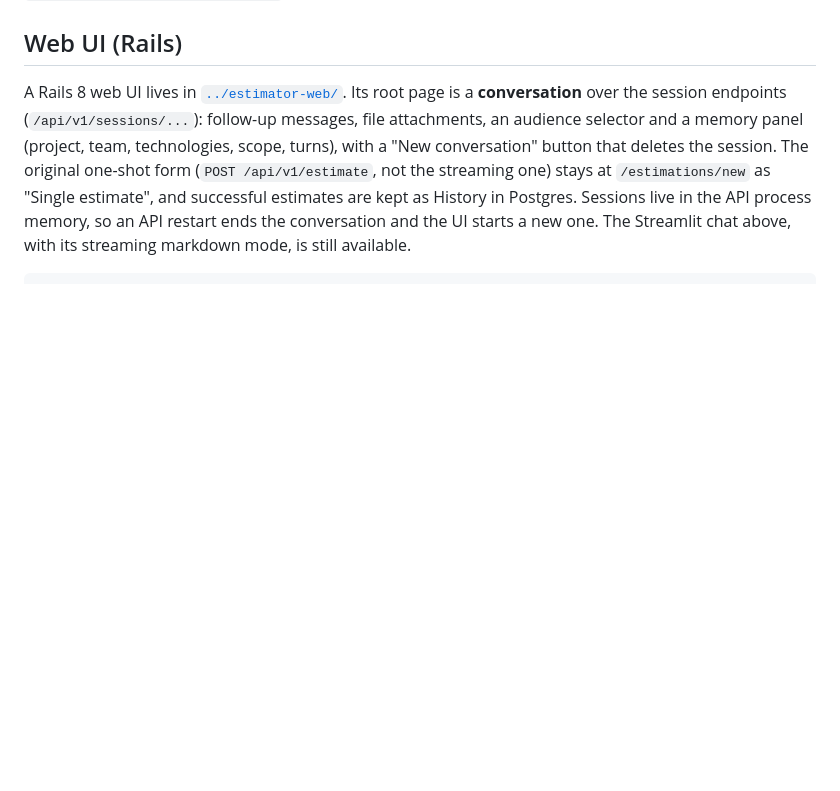
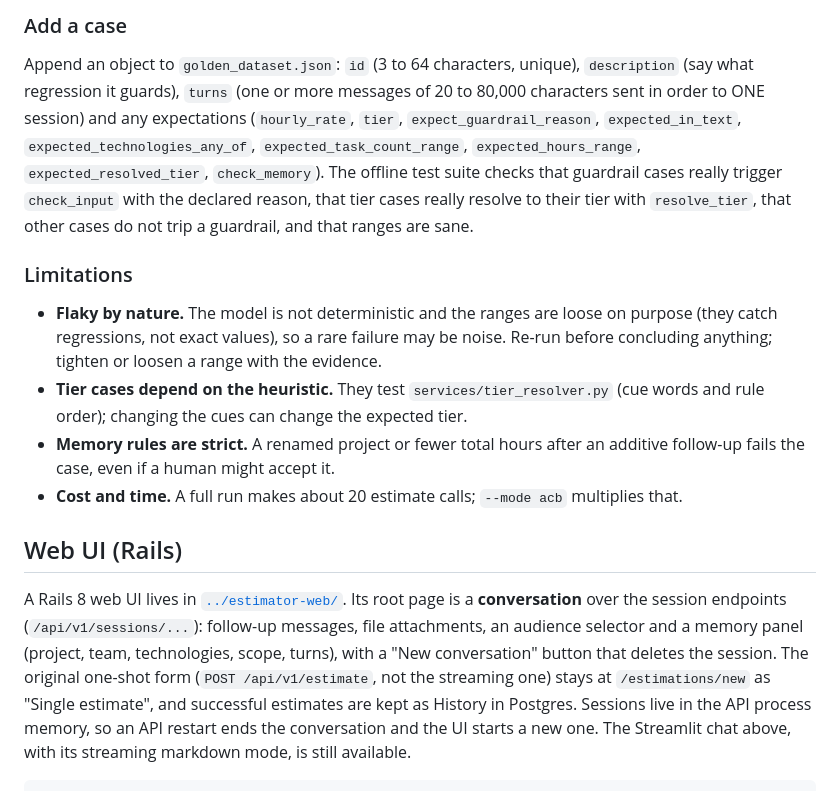
Before and after one commit to lizbethZayani/cag-estimate, a Markdown page: cag-estimate/README.md, the part around one of its changes. Rendered like a GitHub page; blank space fills up the shorter version.

```diff
--- a/cag-estimate/README.md
+++ b/cag-estimate/README.md
@@ -510,3 +544,14 @@ The Step 7 integration tests are in [`tests/test_session_integration.py`](tests/
+### Add a case
+
+Append an object to `golden_dataset.json`: `id` (3 to 64 characters, unique), `description` (say what regression it guards), `turns` (one or more messages of 20 to 80,000 characters sent in order to ONE session) and any expectations (`hourly_rate`, `tier`, `expect_guardrail_reason`, `expected_in_text`, `expected_technologies_any_of`, `expected_task_count_range`, `expected_hours_range`, `expected_resolved_tier`, `check_memory`). The offline test suite checks that guardrail cases really trigger `check_input` with the declared reason, that tier cases really resolve to their tier with `resolve_tier`, that other cases do not trip a guardrail, and that ranges are sane.
+
+### Limitations
+
+- **Flaky by nature.** The model is not deterministic and the ranges are loose on purpose (they catch regressions, not exact values), so a rare failure may be noise. Re-run before concluding anything; tighten or loosen a range with the evidence.
+- **Tier cases depend on the heuristic.** They test `services/tier_resolver.py` (cue words and rule order); changing the cues can change the expected tier.
+- **Memory rules are strict.** A renamed project or fewer total hours after an additive follow-up fails the case, even if a human might accept it.
+- **Cost and time.** A full run makes about 20 estimate calls; `--mode acb` multiplies that.
+
 ## Web UI (Rails)
 
 A Rails 8 web UI lives in [`../estimator-web/`](../estimator-web/README.md). Its root page is a **conversation** over the session endpoints (`/api/v1/sessions/...`): follow-up messages, file attachments, an audience selector and a memory panel (project, team, technologies, scope, turns), with a "New conversation" button that deletes the session. The original one-shot form (`POST /api/v1/estimate`, not the streaming one) stays at `/estimations/new` as "Single estimate", and successful estimates are kept as History in Postgres. Sessions live in the API process memory, so an API restart ends the conversation and the UI starts a new one. The Streamlit chat above, with its streaming markdown mode, is still available.
```
Also changed, not shown: other parts of cag-estimate/README.md (+34 -0 lines), cag-estimate/session5/NOTES.md (+1 -0 lines).
